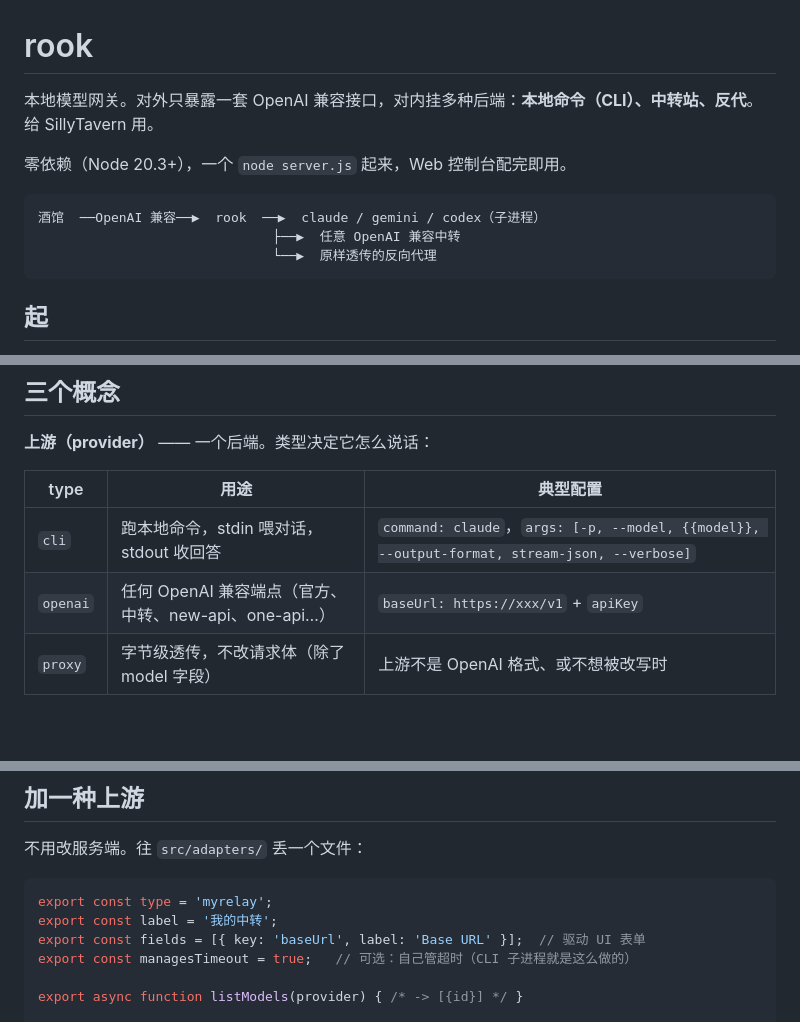
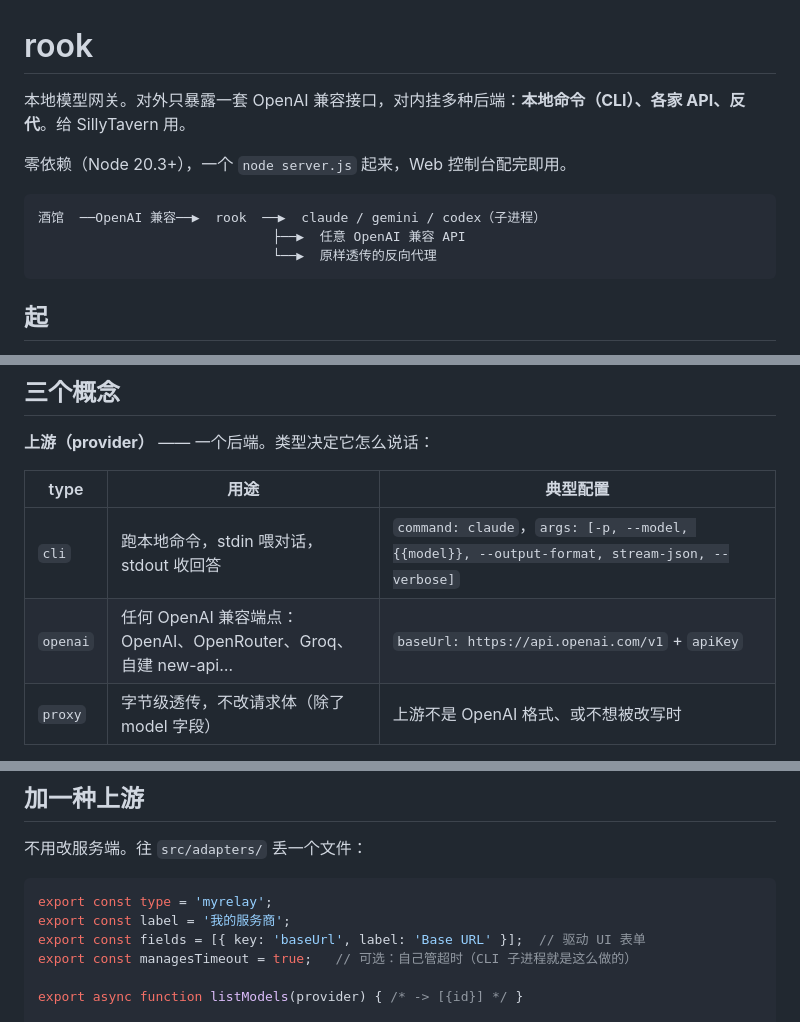
Before and after one commit to jig515/rook, a Markdown page: README.md, 3 parts joined by grey strips. GitHub-like rendering; blank space fills up the shorter version.

Commit message:
docs: name the upstreams instead of calling them relays

````diff
--- a/README.md
+++ b/README.md
@@ -1,12 +1,12 @@
 # rook
 
-本地模型网关。对外只暴露一套 OpenAI 兼容接口，对内挂多种后端：**本地命令（CLI）、中转站、反代**。给 SillyTavern 用。
+本地模型网关。对外只暴露一套 OpenAI 兼容接口，对内挂多种后端：**本地命令（CLI）、各家 API、反代**。给 SillyTavern 用。
 
 零依赖（Node 20.3+），一个 `node server.js` 起来，Web 控制台配完即用。
 
 ```
 酒馆  ──OpenAI 兼容──▶  rook  ──▶  claude / gemini / codex（子进程）
-                              ├──▶  任意 OpenAI 兼容中转
+                              ├──▶  任意 OpenAI 兼容 API
                               └──▶  原样透传的反向代理
 ```
 
@@ -42,7 +42,7 @@ node server.js
 | type | 用途 | 典型配置 |
 |---|---|---|
 | `cli` | 跑本地命令，stdin 喂对话，stdout 收回答 | `command: claude`，`args: [-p, --model, {{model}}, --output-format, stream-json, --verbose]` |
-| `openai` | 任何 OpenAI 兼容端点（官方、中转、new-api、one-api…） | `baseUrl: https://xxx/v1` + `apiKey` |
+| `openai` | 任何 OpenAI 兼容端点：OpenAI、OpenRouter、Groq、自建 new-api… | `baseUrl: https://api.openai.com/v1` + `apiKey` |
 | `proxy` | 字节级透传，不改请求体（除了 model 字段） | 上游不是 OpenAI 格式、或不想被改写时 |
 
 **模型** —— 每条上游下挂模型。`id` 是上游真实模型名，`alias` 是对外名；只填 alias 也行。酒馆里看到的是 alias。
@@ -122,7 +122,7 @@ CLI 每次请求起一个进程，慢、有额度限制、并发差。适合单
 
 ```js
 export const type = 'myrelay';
-export const label = '我的中转';
+export const label = '我的服务商';
 export const fields = [{ key: 'baseUrl', label: 'Base URL' }];  // 驱动 UI 表单
 export const managesTimeout = true;   // 可选：自己管超时（CLI 子进程就是这么做的）
 
````
Also changed, not shown: other parts of README.md (+1 -1 lines).
